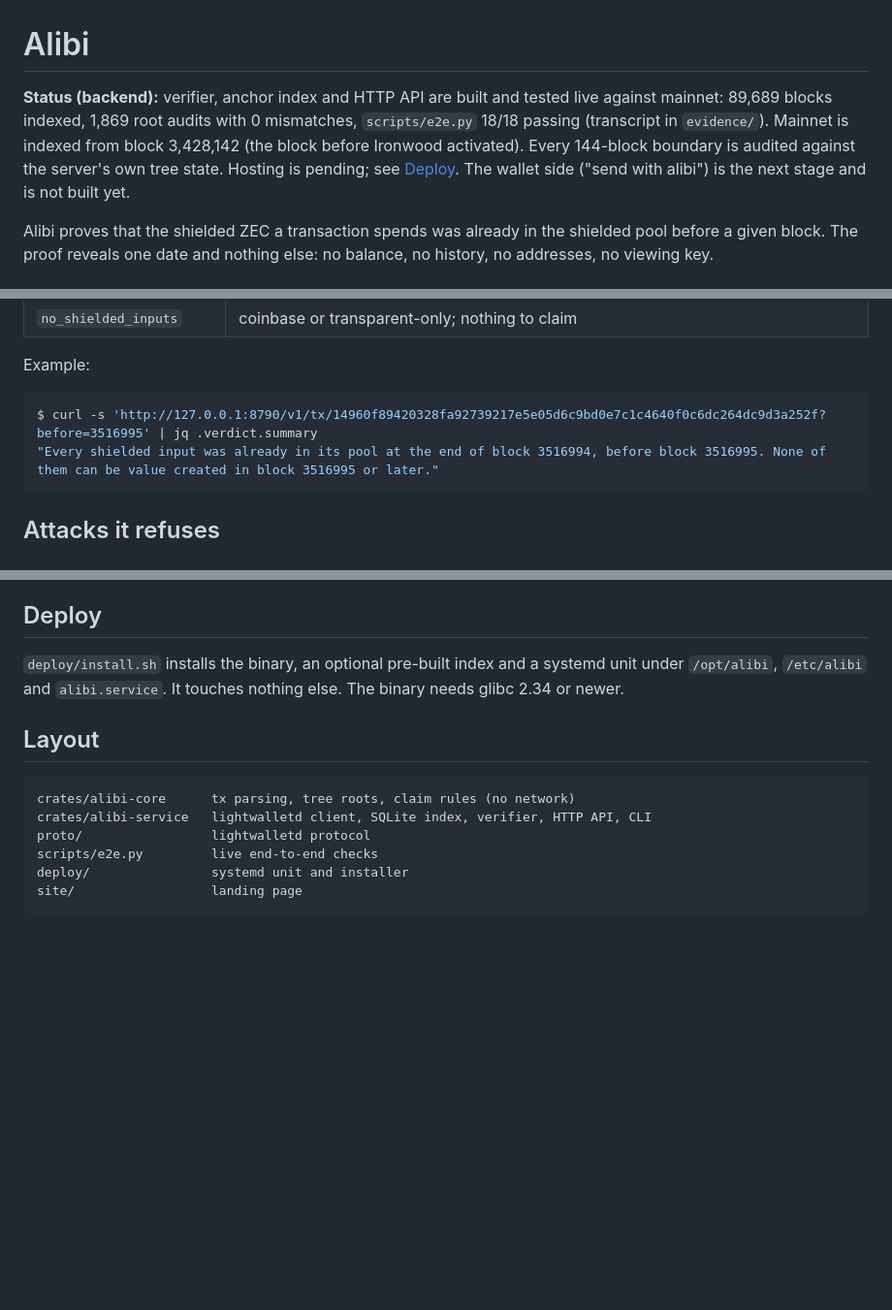
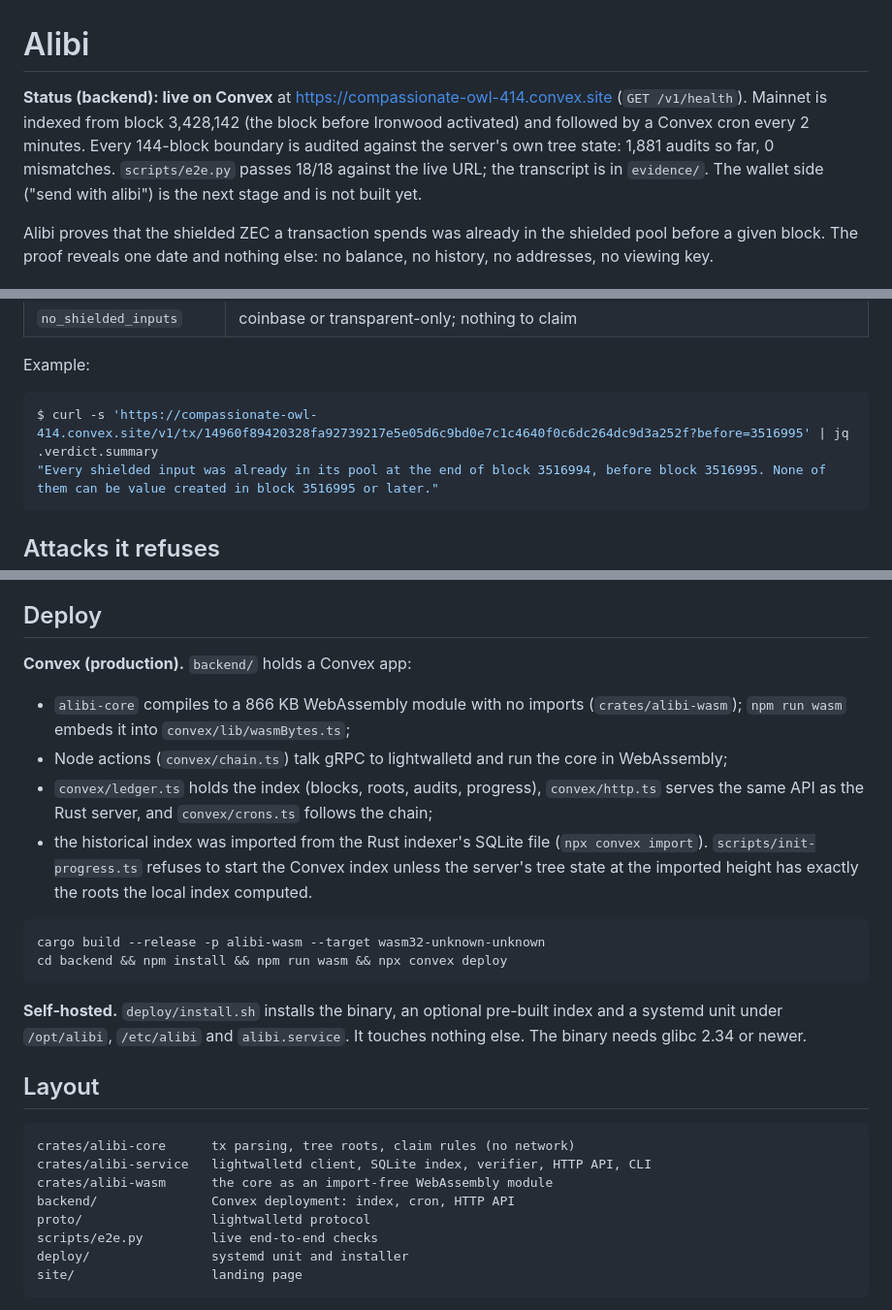
Before and after one commit to subheeksh5599/alibi, a Markdown page: README.md, 3 parts joined by grey strips. Shown at 97% size. Drawn GitHub-style; blank space fills up the shorter version.

Commit message:
docs: Convex deployment

````diff
--- a/README.md
+++ b/README.md
@@ -1,9 +1,11 @@
 # Alibi
 
-**Status (backend):** verifier, anchor index and HTTP API are built and tested live against mainnet: 89,689 blocks indexed, 1,869 root audits with 0 mismatches, `scripts/e2e.py` 18/18 passing (transcript in `evidence/`).
-Mainnet is indexed from block 3,428,142 (the block before Ironwood activated). Every 144-block
-boundary is audited against the server's own tree state. Hosting is pending; see
-[Deploy](#deploy). The wallet side ("send with alibi") is the next stage and is not built yet.
+**Status (backend): live on Convex** at https://compassionate-owl-414.convex.site
+(`GET /v1/health`). Mainnet is indexed from block 3,428,142 (the block before Ironwood activated)
+and followed by a Convex cron every 2 minutes. Every 144-block boundary is audited against the
+server's own tree state: 1,881 audits so far, 0 mismatches. `scripts/e2e.py` passes 18/18 against
+the live URL; the transcript is in `evidence/`. The wallet side ("send with alibi") is the next
+stage and is not built yet.
 
 Alibi proves that the shielded ZEC a transaction spends was already in the shielded pool before a
 given block. The proof reveals one date and nothing else: no balance, no history, no addresses, no
@@ -83,7 +85,7 @@ Verdict kinds:
 Example:
 
 ```console
-$ curl -s 'http://127.0.0.1:8790/v1/tx/14960f89420328fa92739217e5e05d6c9bd0e7c1c4640f0c6dc264dc9d3a252f?before=3516995' | jq .verdict.summary
+$ curl -s 'https://compassionate-owl-414.convex.site/v1/tx/14960f89420328fa92739217e5e05d6c9bd0e7c1c4640f0c6dc264dc9d3a252f?before=3516995' | jq .verdict.summary
 "Every shielded input was already in its pool at the end of block 3516994, before block 3516995. None of them can be value created in block 3516995 or later."
 ```
 
@@ -133,7 +135,23 @@ for zero trust.
 
 ## Deploy
 
-`deploy/install.sh` installs the binary, an optional pre-built index and a systemd unit under
+**Convex (production).** `backend/` holds a Convex app:
+
+* `alibi-core` compiles to a 866 KB WebAssembly module with no imports
+  (`crates/alibi-wasm`); `npm run wasm` embeds it into `convex/lib/wasmBytes.ts`;
+* Node actions (`convex/chain.ts`) talk gRPC to lightwalletd and run the core in WebAssembly;
+* `convex/ledger.ts` holds the index (blocks, roots, audits, progress), `convex/http.ts` serves the
+  same API as the Rust server, and `convex/crons.ts` follows the chain;
+* the historical index was imported from the Rust indexer's SQLite file
+  (`npx convex import`). `scripts/init-progress.ts` refuses to start the Convex index unless the
+  server's tree state at the imported height has exactly the roots the local index computed.
+
+```console
+cargo build --release -p alibi-wasm --target wasm32-unknown-unknown
+cd backend && npm install && npm run wasm && npx convex deploy
+```
+
+**Self-hosted.** `deploy/install.sh` installs the binary, an optional pre-built index and a systemd unit under
 `/opt/alibi`, `/etc/alibi` and `alibi.service`. It touches nothing else. The binary needs glibc 2.34
 or newer.
 
@@ -142,6 +160,8 @@ or newer.
 ```
 crates/alibi-core      tx parsing, tree roots, claim rules (no network)
 crates/alibi-service   lightwalletd client, SQLite index, verifier, HTTP API, CLI
+crates/alibi-wasm      the core as an import-free WebAssembly module
+backend/               Convex deployment: index, cron, HTTP API
 proto/                 lightwalletd protocol
 scripts/e2e.py         live end-to-end checks
 deploy/                systemd unit and installer
````
